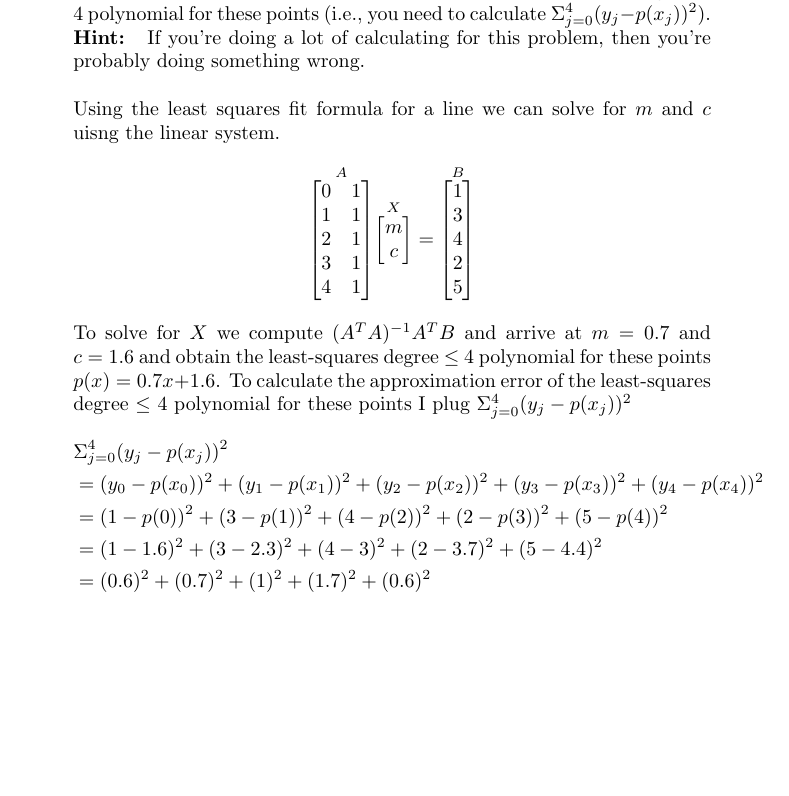
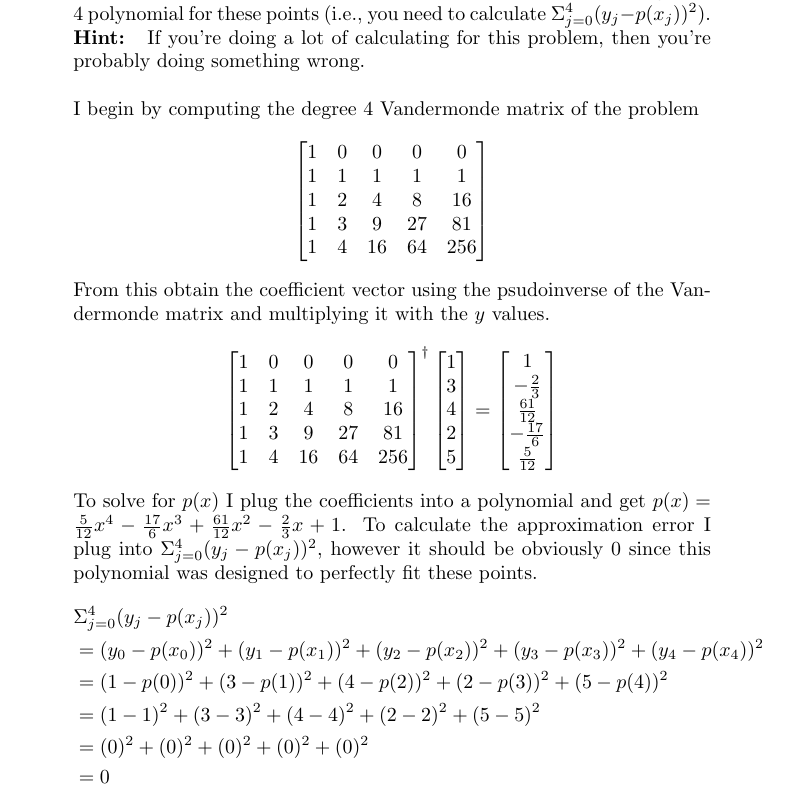
Before and after one commit to James-Oswald/ICSI-401-Numerical-Methods, a LaTeX document (Final/final.tex): part of page 8 of 9, cut so that both start at the same text, the shorter picture padded with empty space. Compiled offline with pdfLaTeX.

Commit message:
redid problem 8

```diff
--- a/Final/final.tex
+++ b/Final/final.tex
@@ -251,17 +251,36 @@ display(x);
     \textbf{Hint: } If you’re doing a lot of calculating for this problem, then you’re probably doing something wrong.
     \newline
     \newline
-    Using the least squares fit formula for a line we can solve for $m$ and $c$ uisng the linear system.
-    \[\overset{A}{\begin{bmatrix}0 & 1\\1 & 1\\ 2 & 1 \\3 & 1\\ 4 & 1\end{bmatrix}}\overset{X}{\begin{bmatrix}m \\ c\end{bmatrix}} = \overset{B}{\begin{bmatrix}1\\3\\4\\2\\5\end{bmatrix}}\]
-    To solve for $X$ we compute $(A^TA)^{-1}A^TB$ and arrive at $m=0.7$ and $c=1.6$ and obtain the least-squares degree $\leq$ 4 polynomial for these points $p(x)=0.7x+1.6$. To calculate the approximation error of the least-squares degree $\leq$ 4 polynomial for these points I plug $\Sigma^4_{j=0}(y_j-p(x_j))^2$
+    I begin by computing the degree 4 Vandermonde matrix of the problem
+    \[\begin{bmatrix}
+        1 & 0 & 0 & 0 & 0 \\
+        1 & 1 & 1 & 1 & 1 \\
+        1 & 2 & 4 & 8 & 16 \\
+        1 & 3 & 9 & 27 & 81 \\
+        1 & 4 & 16 & 64 & 256 \\
+    \end{bmatrix}\]
+    From this obtain the coefficient vector using the psudoinverse of the Vandermonde matrix and multiplying it with the $y$ values.
+    \[\begin{bmatrix}
+        1 & 0 & 0 & 0 & 0 \\
+        1 & 1 & 1 & 1 & 1\\
+        1 & 2 & 4 & 8 & 16\\
+        1 & 3 & 9 & 27 & 81\\
+        1 & 4 & 16 & 64 & 256\\
+    \end{bmatrix}^\dagger
+    \begin{bmatrix}
+        1 \\ 3 \\ 4 \\ 2 \\ 5
+    \end{bmatrix} =
+    \begin{bmatrix}
+        1 \\ -\frac{2}{3} \\ \frac{61}{12} \\ -\frac{17}{6} \\ \frac{5}{12}
+    \end{bmatrix}\]
+    To solve for $p(x)$ I plug the coefficients into a polynomial and get $p(x)=\frac{5}{12}x^4-\frac{17}{6}x^3+\frac{61}{12}x^2-\frac{2}{3}x+1$. To calculate the approximation error I plug into $\Sigma^4_{j=0}(y_j-p(x_j))^2$, however it should be obviously 0 since this polynomial was designed to perfectly fit these points.
     \begin{align*}
         & \Sigma^4_{j=0}(y_j-p(x_j))^2 \\
         &= (y_0-p(x_0))^2 + (y_1-p(x_1))^2 + (y_2-p(x_2))^2 + (y_3-p(x_3))^2 + (y_4-p(x_4))^2 \\
         &= (1-p(0))^2 + (3-p(1))^2 + (4-p(2))^2 + (2-p(3))^2 + (5-p(4))^2 \\
-        &= (1-1.6)^2 + (3-2.3)^2 + (4-3)^2 + (2-3.7)^2 + (5-4.4)^2 \\
-        &= (0.6)^2 + (0.7)^2 + (1)^2 + (1.7)^2 + (0.6)^2 \\
-        &= 0.36 + 0.49 + 1 + 2.89 + 0.36\\
-        &= 5.1
+        &= (1-1)^2 + (3-3)^2 + (4-4)^2 + (2-2)^2 + (5-5)^2 \\
+        &= (0)^2 + (0)^2 + (0)^2 + (0)^2 + (0)^2 \\
+        &= 0
     \end{align*}
     \newpage
     \item[9.] (10 points) Suppose that we want to approximate $f'(x)$, with $f(x) = sin(x)$ and $x = \pi/3$, so that $f'(x) = 0.5$.\newline
```
